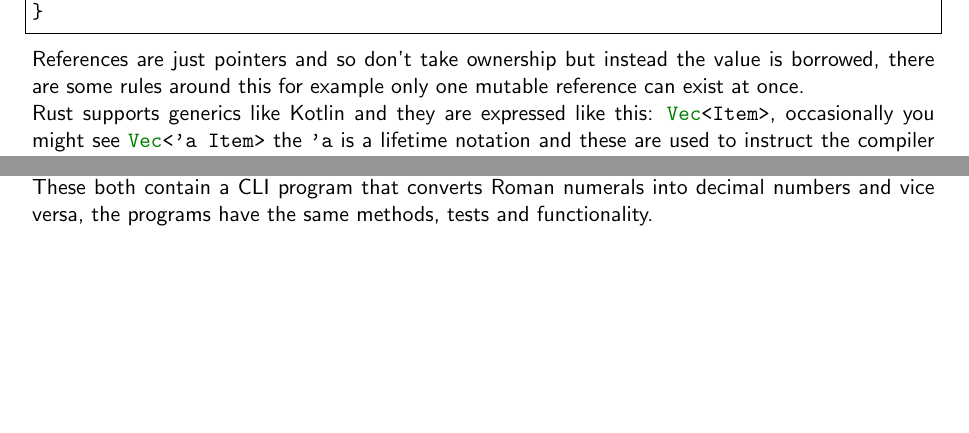
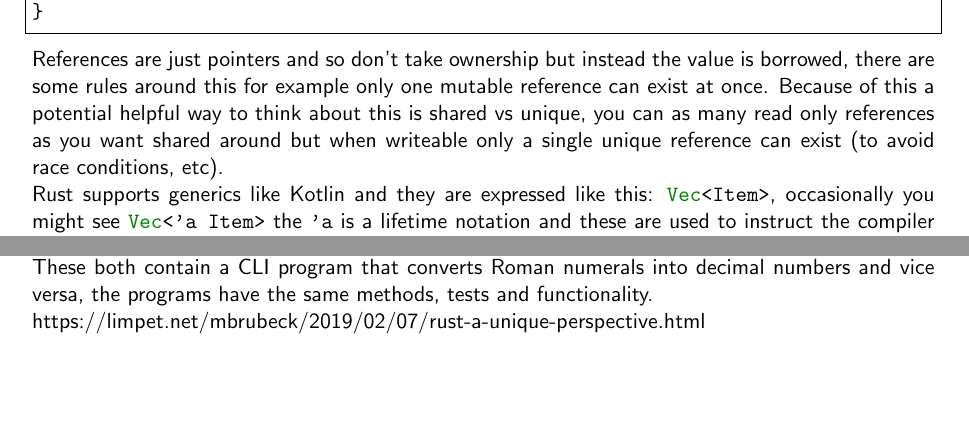
Before and after one commit to emmabritton/kotlin-rust-guide, a LaTeX document (rust guide.tex): two parts of pages 9 and 27 of 27, joined at a grey line, cut so that both start at the same text. Compiled offline with pdfLaTeX.

Commit message:
Add text about shared vs unique

```diff
--- a/rust guide.tex
+++ b/rust guide.tex
@@ -384,7 +384,7 @@ fn length(param: String) -> (String, usize) {
 }
 \end{lstlisting}
 
-References are just pointers and so don't take ownership but instead the value is borrowed, there are some rules around this for example only one mutable reference can exist at once.
+References are just pointers and so don't take ownership but instead the value is borrowed, there are some rules around this for example only one mutable reference can exist at once. Because of this a potential helpful way to think about this is shared vs unique, you can as many read only references as you want shared around but when writeable only a single unique reference can exist (to avoid race conditions, etc).
 
 Rust supports generics like Kotlin and they are expressed like this: \lstinline{Vec<Item>}, occasionally you might see \lstinline{Vec<'a Item>} the \lstinline{'a} is a lifetime notation and these are used to instruct the compiler when to drop references. The lifetime name doesn't matter but the standard names are \lstinline{'a}, \lstinline{'b} and \lstinline{'c}, except for \lstinline{'static} which means the variable must always be available, i.e. a hardcoded value.
 
@@ -1123,5 +1123,5 @@ https://github.com/raybritton/roman-rust
 https://github.com/raybritton/roman-kotlin
 \newline
 These both contain a CLI program that converts Roman numerals into decimal numbers and vice versa, the programs have the same methods, tests and functionality.\newline
-
+https://limpet.net/mbrubeck/2019/02/07/rust-a-unique-perspective.html
 \end{document}
```
